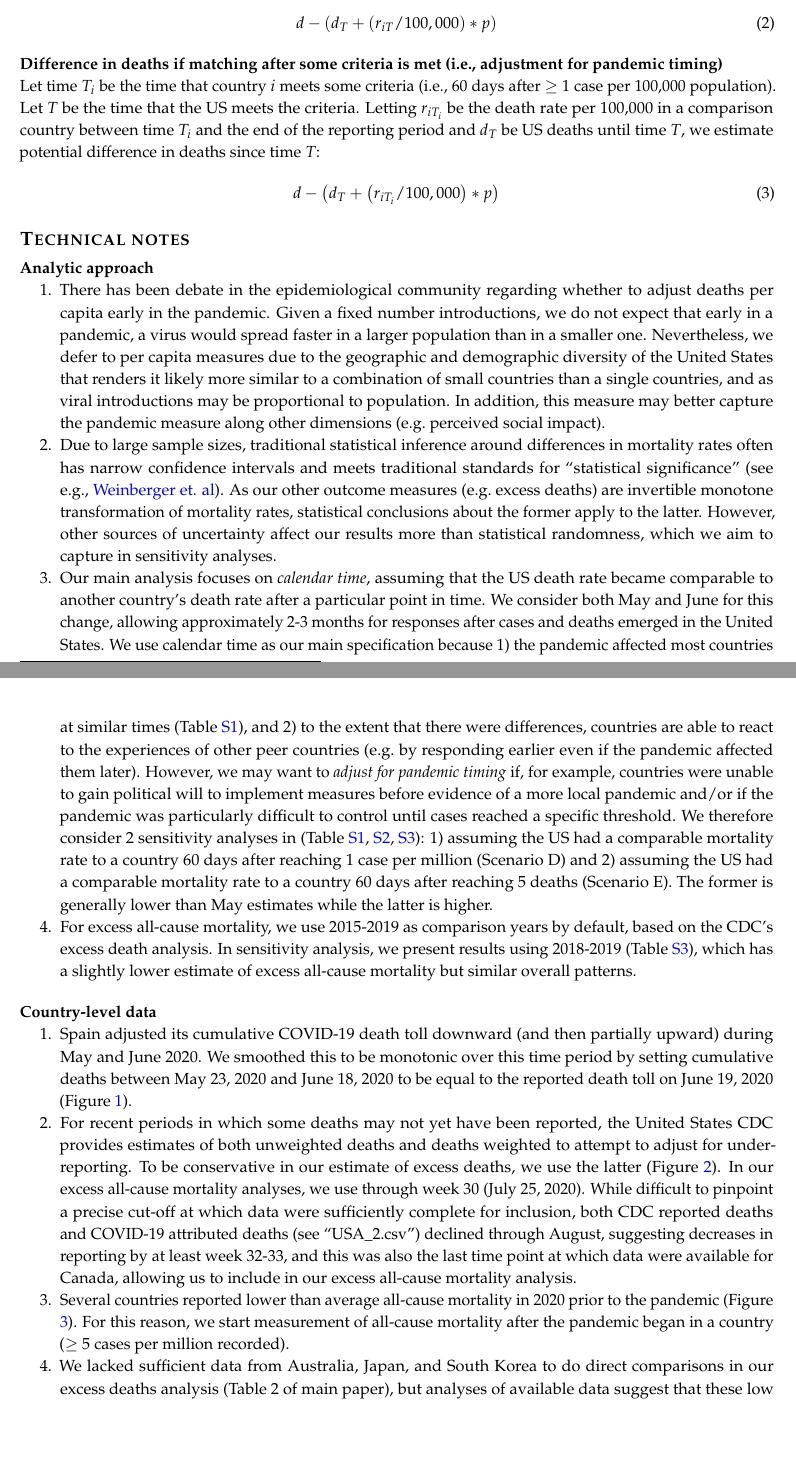
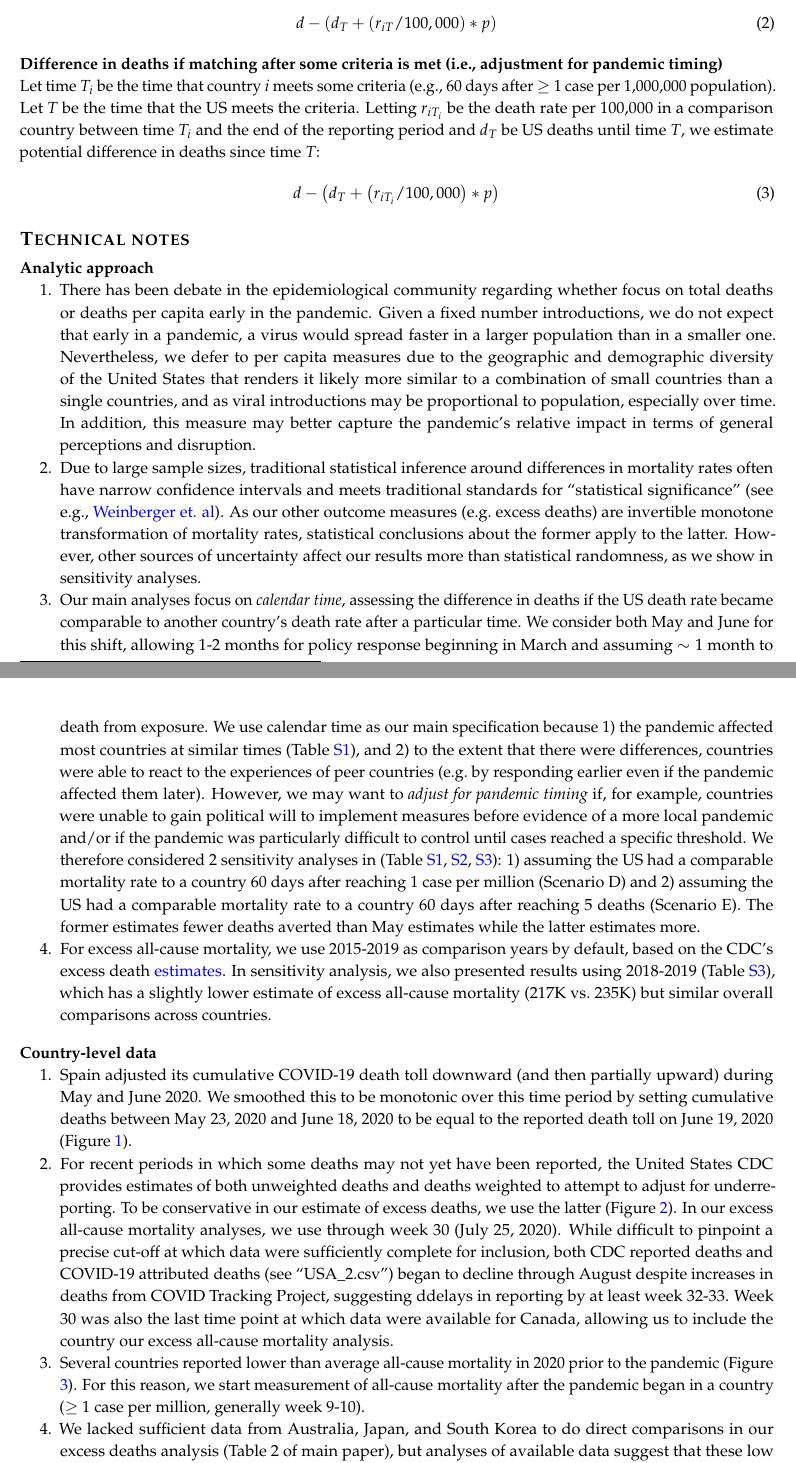
Before and after one commit to abilinski/MortalityCOVID19, a LaTeX document (3 - Markdown files/Technical notes and additional supplemental information/extended_supplement_FINAL.tex): two parts of pages 1 and 2 of 10, joined at a grey line, cut so that both start at the same text, the shorter picture padded with empty space. Compiled offline with pdfLaTeX.

Commit message:
Fix typos

```diff
--- a/3 - Markdown files/Technical notes and additional supplemental information/extended_supplement_FINAL.tex
+++ b/3 - Markdown files/Technical notes and additional supplemental information/extended_supplement_FINAL.tex
@@ -180,12 +180,12 @@ met (i.e., adjustment for pandemic
 timing)}\label{difference-in-deaths-if-matching-after-some-criteria-is-met-i.e.-adjustment-for-pandemic-timing}}
 
 Let time \(T_i\) be the time that country \(i\) meets some criteria
-(i.e., 60 days after \(\geq\) 1 case per 100,000 population). Let \(T\)
-be the time that the US meets the criteria. Letting \(r_{iT_i}\) be the
-death rate per 100,000 in a comparison country between time \(T_i\) and
-the end of the reporting period and \(d_{T}\) be US deaths until time
-\(T\), we estimate potential difference in deaths since time \(T\):
-\begin{align}
+(e.g., 60 days after \(\geq\) 1 case per 1,000,000 population). Let
+\(T\) be the time that the US meets the criteria. Letting \(r_{iT_i}\)
+be the death rate per 100,000 in a comparison country between time
+\(T_i\) and the end of the reporting period and \(d_{T}\) be US deaths
+until time \(T\), we estimate potential difference in deaths since time
+\(T\): \begin{align}
 d - \left(d_{T} + \left(r_{iT_i}/100,000\right)*p\right)
 \end{align}
 
@@ -200,53 +200,57 @@ d - \left(d_{T} + \left(r_{iT_i}/100,000\right)*p\right)
 \tightlist
 \item
   There has been debate in the epidemiological community regarding
-  whether to adjust deaths per capita early in the pandemic. Given a
-  fixed number introductions, we do not expect that early in a pandemic,
-  a virus would spread faster in a larger population than in a smaller
-  one. Nevertheless, we defer to per capita measures due to the
-  geographic and demographic diversity of the United States that renders
-  it likely more similar to a combination of small countries than a
-  single countries, and as viral introductions may be proportional to
-  population. In addition, this measure may better capture the pandemic
-  measure along other dimensions (e.g.~perceived social impact).
+  whether focus on total deaths or deaths per capita early in the
+  pandemic. Given a fixed number introductions, we do not expect that
+  early in a pandemic, a virus would spread faster in a larger
+  population than in a smaller one. Nevertheless, we defer to per capita
+  measures due to the geographic and demographic diversity of the United
+  States that renders it likely more similar to a combination of small
+  countries than a single countries, and as viral introductions may be
+  proportional to population, especially over time. In addition, this
+  measure may better capture the pandemic's relative impact in terms of
+  general perceptions and disruption.
 \item
   Due to large sample sizes, traditional statistical inference around
-  differences in mortality rates often has narrow confidence intervals
+  differences in mortality rates often have narrow confidence intervals
   and meets traditional standards for ``statistical significance'' (see
   e.g.,
   \href{https://jamanetwork.com/journals/jamainternalmedicine/fullarticle/2767980}{Weinberger et. al}).
   As our other outcome measures (e.g.~excess deaths) are invertible
   monotone transformation of mortality rates, statistical conclusions
   about the former apply to the latter. However, other sources of
-  uncertainty affect our results more than statistical randomness, which
-  we aim to capture in sensitivity analyses.
+  uncertainty affect our results more than statistical randomness, as we
+  show in sensitivity analyses.
 \item
-  Our main analysis focuses on \emph{calendar time}, assuming that the
-  US death rate became comparable to another country's death rate after
-  a particular point in time. We consider both May and June for this
-  change, allowing approximately 2-3 months for responses after cases
-  and deaths emerged in the United States. We use calendar time as our
-  main specification because 1) the pandemic affected most countries at
-  similar times (Table \ref{tbl.S1}), and 2) to the extent that there
-  were differences, countries are able to react to the experiences of
-  other peer countries (e.g.~by responding earlier even if the pandemic
-  affected them later). However, we may want to
+  Our main analyses focus on \emph{calendar time}, assessing the
+  difference in deaths if the US death rate became comparable to another
+  country's death rate after a particular time. We consider both May and
+  June for this shift, allowing 1-2 months for policy response beginning
+  in March and assuming \(\sim 1\) month to death from exposure. We use
+  calendar time as our main specification because 1) the pandemic
+  affected most countries at similar times (Table \ref{tbl.S1}), and 2)
+  to the extent that there were differences, countries were able to
+  react to the experiences of peer countries (e.g.~by responding earlier
+  even if the pandemic affected them later). However, we may want to
   \emph{adjust for pandemic timing} if, for example, countries were
   unable to gain political will to implement measures before evidence of
   a more local pandemic and/or if the pandemic was particularly
   difficult to control until cases reached a specific threshold. We
-  therefore consider 2 sensitivity analyses in (Table \ref{tbl.S1},
+  therefore considered 2 sensitivity analyses in (Table \ref{tbl.S1},
   \ref{tbl.S2}, \ref{tbl.S3}): 1) assuming the US had a comparable
   mortality rate to a country 60 days after reaching 1 case per million
   (Scenario D) and 2) assuming the US had a comparable mortality rate to
-  a country 60 days after reaching 5 deaths (Scenario E). The former is
-  generally lower than May estimates while the latter is higher.
+  a country 60 days after reaching 5 deaths (Scenario E). The former
+  estimates fewer deaths averted than May estimates while the latter
+  estimates more.
 \item
   For excess all-cause mortality, we use 2015-2019 as comparison years
-  by default, based on the CDC's excess death analysis. In sensitivity
-  analysis, we present results using 2018-2019 (Table \ref{tbl.S3}),
-  which has a slightly lower estimate of excess all-cause mortality but
-  similar overall patterns.
+  by default, based on the CDC's excess death
+  \href{https://www.cdc.gov/nchs/nvss/vsrr/covid19/excess_deaths.htm#data-tables}{estimates}.
+  In sensitivity analysis, we also presented results using 2018-2019
+  (Table \ref{tbl.S3}), which has a slightly lower estimate of excess
+  all-cause mortality (217K vs.~235K) but similar overall comparisons
+  across countries.
 \end{enumerate}
 
 \bigskip
@@ -272,15 +276,16 @@ d - \left(d_{T} + \left(r_{iT_i}/100,000\right)*p\right)
   analyses, we use through week 30 (July 25, 2020). While difficult to
   pinpoint a precise cut-off at which data were sufficiently complete
   for inclusion, both CDC reported deaths and COVID-19 attributed deaths
-  (see ``USA\_2.csv'') declined through August, suggesting decreases in
-  reporting by at least week 32-33, and this was also the last time
-  point at which data were available for Canada, allowing us to include
-  in our excess all-cause mortality analysis.
+  (see ``USA\_2.csv'') began to decline through August despite increases
+  in deaths from COVID Tracking Project, suggesting ddelays in reporting
+  by at least week 32-33. Week 30 was also the last time point at which
+  data were available for Canada, allowing us to include the country our
+  excess all-cause mortality analysis.
 \item
   Several countries reported lower than average all-cause mortality in
   2020 prior to the pandemic (Figure \ref{supp.weekly.deaths}). For this
   reason, we start measurement of all-cause mortality after the pandemic
-  began in a country (\(\geq\) 5 cases per million recorded).
+  began in a country (\(\geq\) 1 case per million, generally week 9-10).
 \item
   We lacked sufficient data from Australia, Japan, and South Korea to do
   direct comparisons in our excess deaths analysis (Table 2 of main
```
Also changed, not shown: 3 - Markdown files/Technical notes and additional supplemental information/extended_supplement_FINAL.pdf, 3 - Markdown files/Technical notes and additional supplemental information/extended_supplement_FINAL_files/figure-latex/US_weights-1.pdf, 3 - Markdown files/Technical notes and additional supplemental information/extended_supplement_FINAL_files/figure-latex/deaths-1.pdf, 3 - Markdown files/Technical notes and additional supplemental information/extended_supplement_FINAL_files/figure-latex/excess-1.pdf, 3 - Markdown files/Technical notes and additional supplemental information/extended_supplement_FINAL_files/figure-latex/percapitaplot-1.pdf (deleted), 3 - Markdown files/Technical notes and additional supplemental information/extended_supplement_FINAL_files/figure-latex/spain-1.pdf, 3 - Markdown files/Technical notes and additional supplemental information/extended_supplement_FINAL_files/figure-latex/unnamed-chunk-1-1.pdf (deleted), 8 other files.
